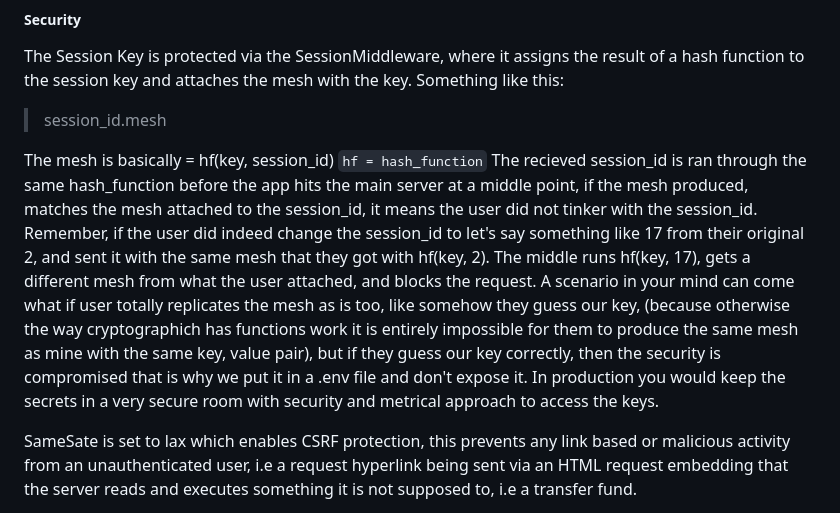
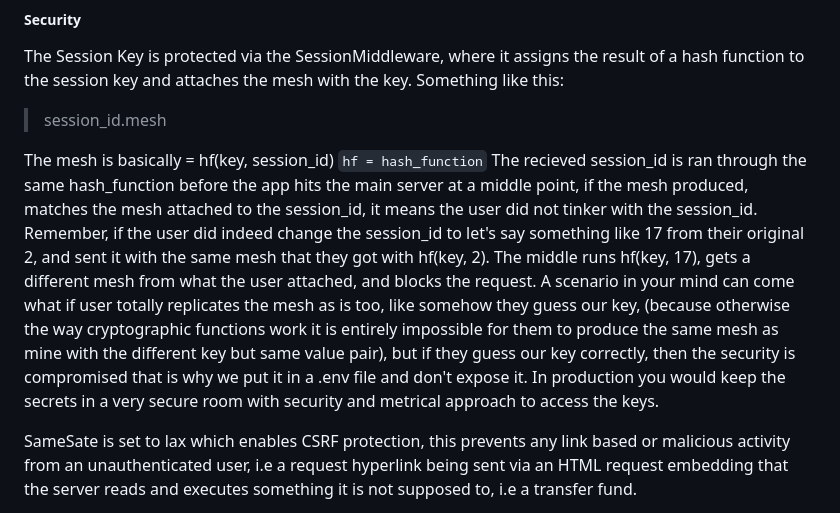
Before and after one commit to Awabi-blip/global-ddos-heatmap-tracker, a Markdown page: README.md, the part around the change. Drawn GitHub-style.

````diff
--- a/README.md
+++ b/README.md
@@ -346,7 +346,7 @@ The Session Key is protected via the SessionMiddleware, where it assigns the res
 > session_id.mesh
 
 The mesh is basically = hf(key, session_id) ```hf = hash_function```
-The recieved session_id is ran through the same hash_function before the app hits the main server at a middle point, if the mesh produced, matches the mesh attached to the session_id, it means the user did not tinker with the session_id. Remember, if the user did indeed change the session_id to let's say something like 17 from their original 2, and sent it with the same mesh that they got with hf(key, 2). The middle runs hf(key, 17), gets a different mesh from what the user attached, and blocks the request. A scenario in your mind can come what if user totally replicates the mesh as is too, like somehow they guess our key, (because otherwise the way cryptographich has functions work it is entirely impossible for them to produce the same mesh as mine with the same key, value pair), but if they guess our key correctly, then the security is compromised that is why we put it in a .env file and don't expose it. In production you would keep the secrets in a very secure room with security and metrical approach to access the keys.
+The recieved session_id is ran through the same hash_function before the app hits the main server at a middle point, if the mesh produced, matches the mesh attached to the session_id, it means the user did not tinker with the session_id. Remember, if the user did indeed change the session_id to let's say something like 17 from their original 2, and sent it with the same mesh that they got with hf(key, 2). The middle runs hf(key, 17), gets a different mesh from what the user attached, and blocks the request. A scenario in your mind can come what if user totally replicates the mesh as is too, like somehow they guess our key, (because otherwise the way cryptographic functions work it is entirely impossible for them to produce the same mesh as mine with the different key but same value pair), but if they guess our key correctly, then the security is compromised that is why we put it in a .env file and don't expose it. In production you would keep the secrets in a very secure room with security and metrical approach to access the keys.
 
 SameSate is set to lax which enables CSRF protection, this prevents any link based or malicious activity from an unauthenticated user, i.e a request hyperlink being sent via an HTML request embedding that the server reads and executes something it is not supposed to, i.e a transfer fund.
 
````
